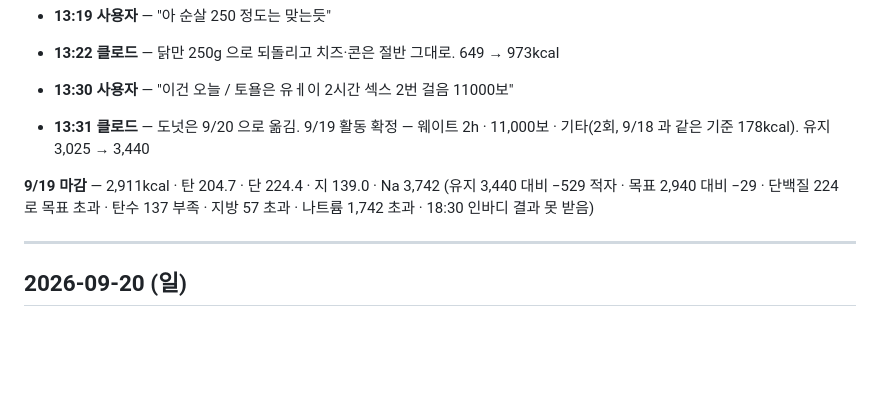
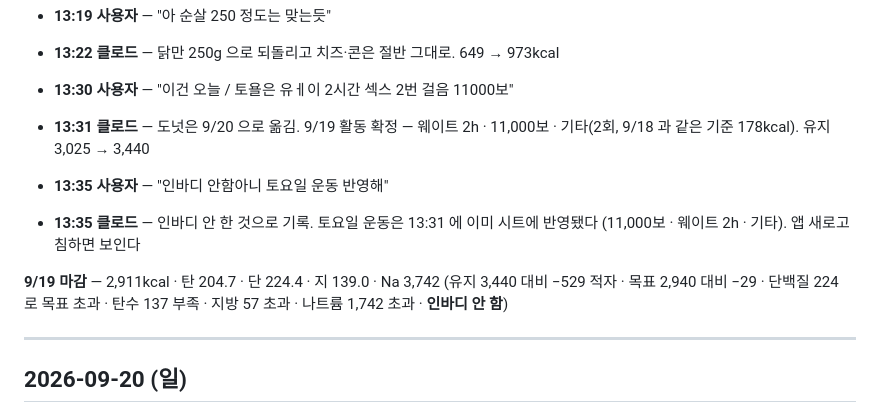
Before and after one commit to hong-seok-young/body-building, a Markdown page: LOG.md, the part around the change. Drawn GitHub-style; blank space fills up the shorter version.

Commit message:
9/19 인바디는 안 쟀다
9/19 18:30 에 재기로 했던 인바디를 안 했다. 마지막 측정은 9/17 그대로다.
CLAUDE.md 의 몸 표에 한 줄 넣어 다음 세션에서 헷갈리지 않게 한다.

토요일 운동은 13:31 커밋(52277d5)에서 이미 시트에 들어갔다 — 11,000보 ·
웨이트 2h · 기타. 액션도 초록이다. 앱 화면에 안 보이면 새로고침이 필요하다.

Co-Authored-By: Claude Opus 5 <noreply@anthropic.com>
Claude-Session: https://claude.ai/code/session_01CYNiCr2yrMRojAShY78CMS

```diff
--- a/LOG.md
+++ b/LOG.md
@@ -119,9 +119,13 @@
 - **13:31 클로드** — 도넛은 9/20 으로 옮김. 9/19 활동 확정 — 웨이트 2h · 11,000보 ·
   기타(2회, 9/18 과 같은 기준 178kcal). 유지 3,025 → 3,440
 
+- **13:35 사용자** — "인바디 안함아니 토요일 운동 반영해"
+- **13:35 클로드** — 인바디 안 한 것으로 기록. 토요일 운동은 13:31 에 이미 시트에
+  반영됐다 (11,000보 · 웨이트 2h · 기타). 앱 새로고침하면 보인다
+
 **9/19 마감** — 2,911kcal · 탄 204.7 · 단 224.4 · 지 139.0 · Na 3,742
 (유지 3,440 대비 −529 적자 · 목표 2,940 대비 −29 · 단백질 224 로 목표 초과 ·
-탄수 137 부족 · 지방 57 초과 · 나트륨 1,742 초과 · 18:30 인바디 결과 못 받음)
+탄수 137 부족 · 지방 57 초과 · 나트륨 1,742 초과 · **인바디 안 함**)
 
 ---
 
```
Also changed, not shown: CLAUDE.md (+1 -0 lines).
